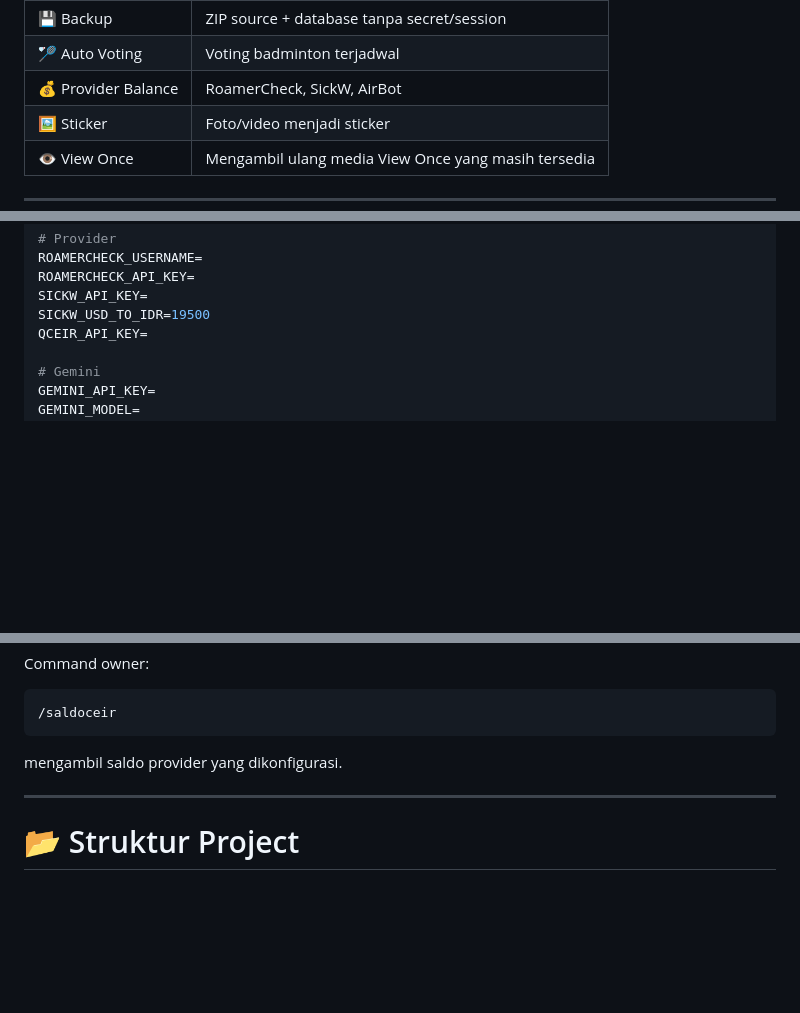
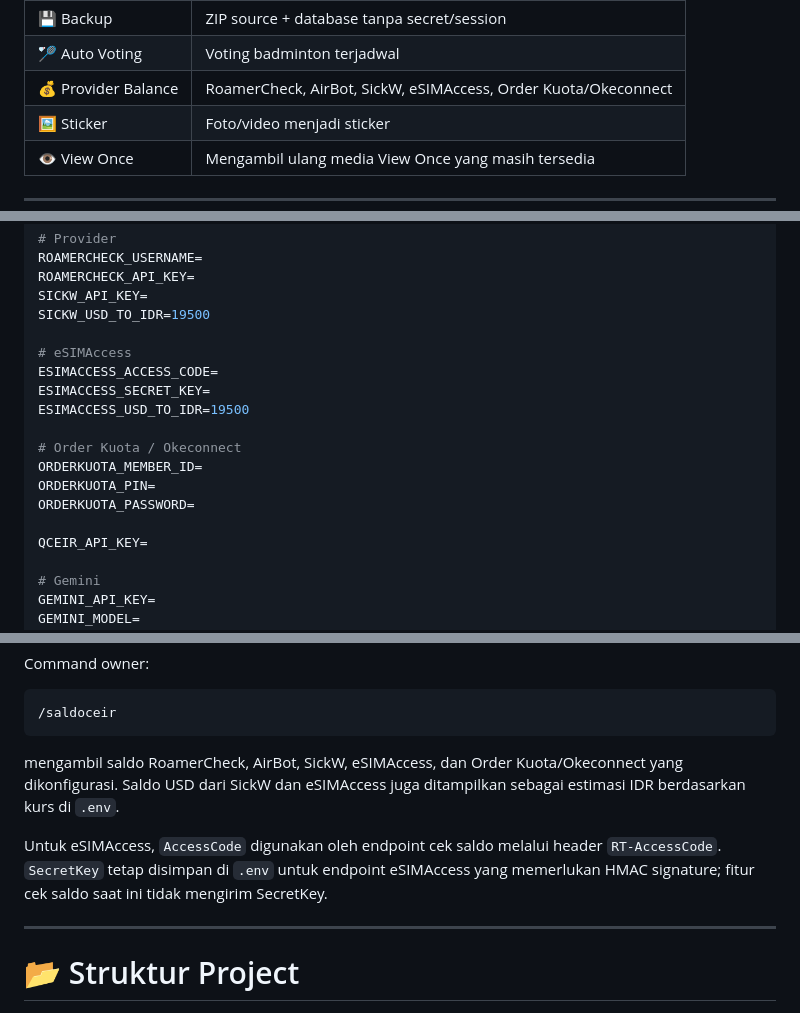
Before and after one commit to scardbypass/SCARD-BOT, a Markdown page: README.md, 3 parts joined by grey strips. GitHub-like rendering; blank space fills up the shorter version.

Commit message:
Update provider documentation and eSIMAccess credentials

````diff
--- a/README.md
+++ b/README.md
@@ -42,7 +42,7 @@ Bot mendukung login **Pairing Code atau QR Code**, database JSON lokal, Gemini A
 | 🚨 Website Monitor | Notifikasi hanya saat UP/DOWN berubah |
 | 💾 Backup | ZIP source + database tanpa secret/session |
 | 🏸 Auto Voting | Voting badminton terjadwal |
-| 💰 Provider Balance | RoamerCheck, SickW, AirBot |
+| 💰 Provider Balance | RoamerCheck, AirBot, SickW, eSIMAccess, Order Kuota/Okeconnect |
 | 🖼️ Sticker | Foto/video menjadi sticker |
 | 👁️ View Once | Mengambil ulang media View Once yang masih tersedia |
 
@@ -190,6 +190,17 @@ ROAMERCHECK_USERNAME=
 ROAMERCHECK_API_KEY=
 SICKW_API_KEY=
 SICKW_USD_TO_IDR=19500
+
+# eSIMAccess
+ESIMACCESS_ACCESS_CODE=
+ESIMACCESS_SECRET_KEY=
+ESIMACCESS_USD_TO_IDR=19500
+
+# Order Kuota / Okeconnect
+ORDERKUOTA_MEMBER_ID=
+ORDERKUOTA_PIN=
+ORDERKUOTA_PASSWORD=
+
 QCEIR_API_KEY=
 
 # Gemini
@@ -480,7 +491,9 @@ Command owner:
 /saldoceir
 ```
 
-mengambil saldo provider yang dikonfigurasi.
+mengambil saldo RoamerCheck, AirBot, SickW, eSIMAccess, dan Order Kuota/Okeconnect yang dikonfigurasi. Saldo USD dari SickW dan eSIMAccess juga ditampilkan sebagai estimasi IDR berdasarkan kurs di `.env`.
+
+Untuk eSIMAccess, `AccessCode` digunakan oleh endpoint cek saldo melalui header `RT-AccessCode`. `SecretKey` tetap disimpan di `.env` untuk endpoint eSIMAccess yang memerlukan HMAC signature; fitur cek saldo saat ini tidak mengirim SecretKey.
 
 ---
 
````
